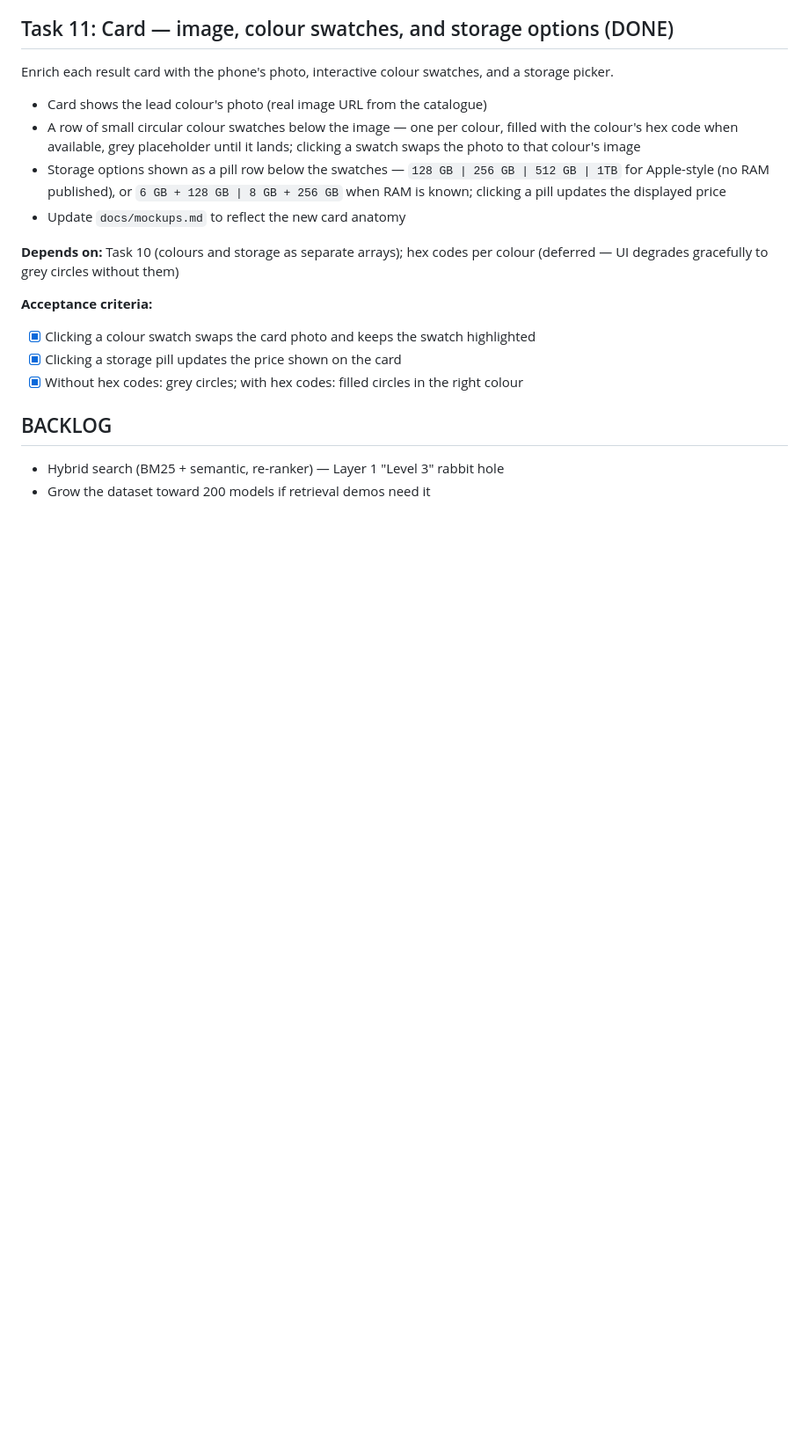
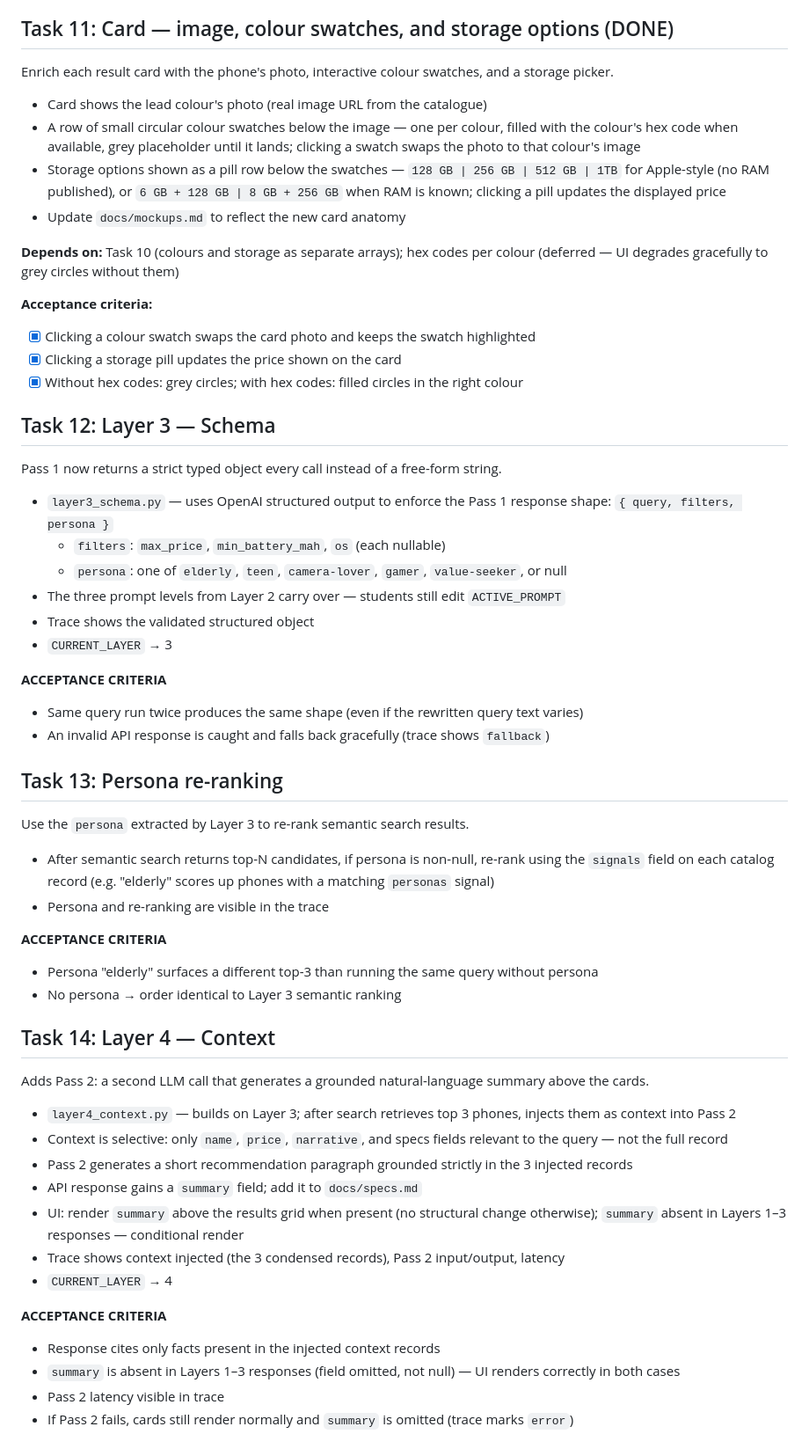
Before and after one commit to llmfn/phones, a Markdown page: PLAN.md, the part around the change. Shown at 88% size. Drawn GitHub-style; blank space fills up the shorter version.

Commit message:
Add Tasks 12–14 to PLAN.md (Layers 3–4 + persona re-ranking)
Co-Authored-By: Claude Sonnet 4.6 <noreply@anthropic.com>

```diff
--- a/PLAN.md
+++ b/PLAN.md
@@ -214,7 +214,56 @@ colour (deferred — UI degrades gracefully to grey circles without them)
 - [x] Clicking a storage pill updates the price shown on the card
 - [x] Without hex codes: grey circles; with hex codes: filled circles in the right colour
 
-## BACKLOG
+## Task 12: Layer 3 — Schema
 
-* Hybrid search (BM25 + semantic, re-ranker) — Layer 1 "Level 3" rabbit hole
-* Grow the dataset toward 200 models if retrieval demos need it
+Pass 1 now returns a strict typed object every call instead of a free-form string.
+
+* `layer3_schema.py` — uses OpenAI structured output to enforce the Pass 1 response
+  shape: `{ query, filters, persona }`
+  * `filters`: `max_price`, `min_battery_mah`, `os` (each nullable)
+  * `persona`: one of `elderly`, `teen`, `camera-lover`, `gamer`, `value-seeker`, or null
+* The three prompt levels from Layer 2 carry over — students still edit `ACTIVE_PROMPT`
+* Trace shows the validated structured object
+* `CURRENT_LAYER` → 3
+
+**ACCEPTANCE CRITERIA**
+- Same query run twice produces the same shape (even if the rewritten query text varies)
+- An invalid API response is caught and falls back gracefully (trace shows `fallback`)
+
+## Task 13: Persona re-ranking
+
+Use the `persona` extracted by Layer 3 to re-rank semantic search results.
+
+* After semantic search returns top-N candidates, if persona is non-null, re-rank using
+  the `signals` field on each catalog record (e.g. "elderly" scores up phones with a
+  matching `personas` signal)
+* Persona and re-ranking are visible in the trace
+
+**ACCEPTANCE CRITERIA**
+- Persona "elderly" surfaces a different top-3 than running the same query without persona
+- No persona → order identical to Layer 3 semantic ranking
+
+## Task 14: Layer 4 — Context
+
+Adds Pass 2: a second LLM call that generates a grounded natural-language summary
+above the cards.
+
+* `layer4_context.py` — builds on Layer 3; after search retrieves top 3 phones, injects
+  them as context into Pass 2
+* Context is selective: only `name`, `price`, `narrative`, and specs fields relevant to
+  the query — not the full record
+* Pass 2 generates a short recommendation paragraph grounded strictly in the 3 injected
+  records
+* API response gains a `summary` field; add it to `docs/specs.md`
+* UI: render `summary` above the results grid when present (no structural change
+  otherwise); `summary` absent in Layers 1–3 responses — conditional render
+* Trace shows context injected (the 3 condensed records), Pass 2 input/output, latency
+* `CURRENT_LAYER` → 4
+
+**ACCEPTANCE CRITERIA**
+- Response cites only facts present in the injected context records
+- `summary` is absent in Layers 1–3 responses (field omitted, not null) — UI renders
+  correctly in both cases
+- Pass 2 latency visible in trace
+- If Pass 2 fails, cards still render normally and `summary` is omitted (trace marks
+  `error`)
```
